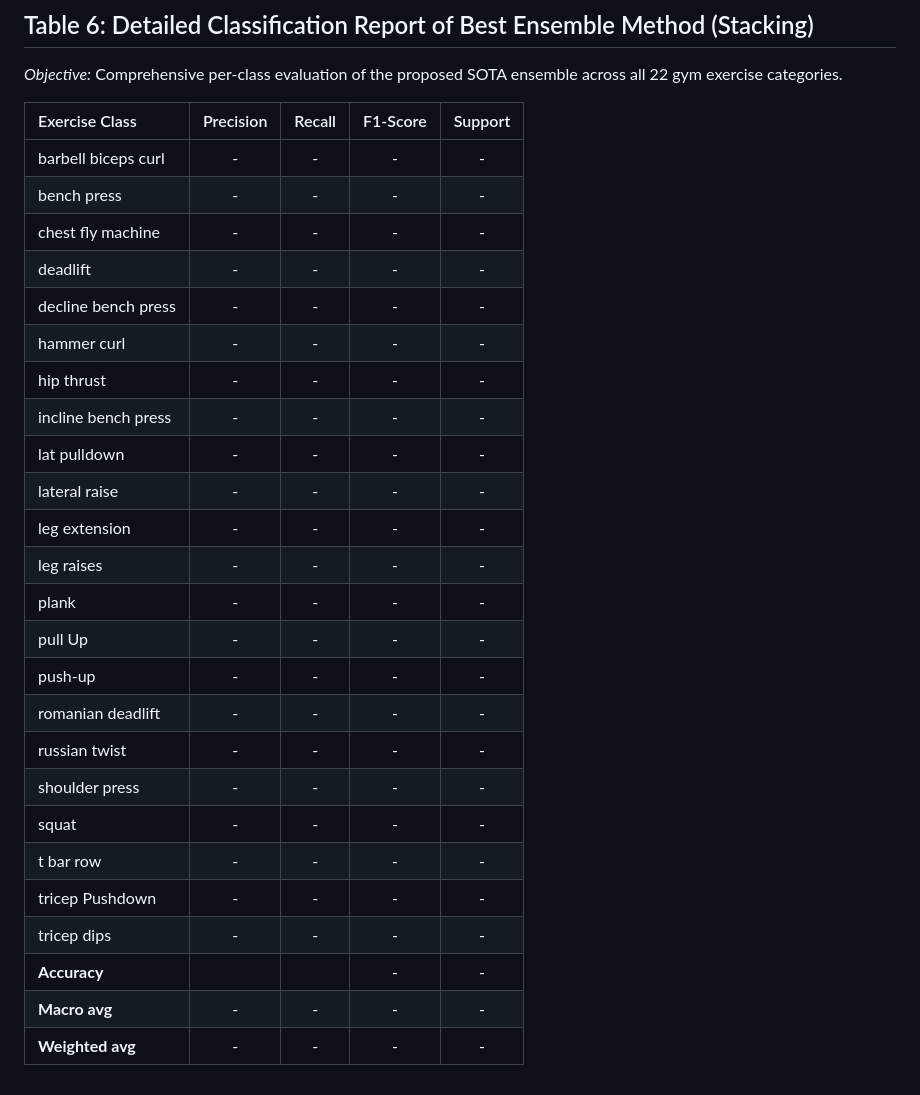
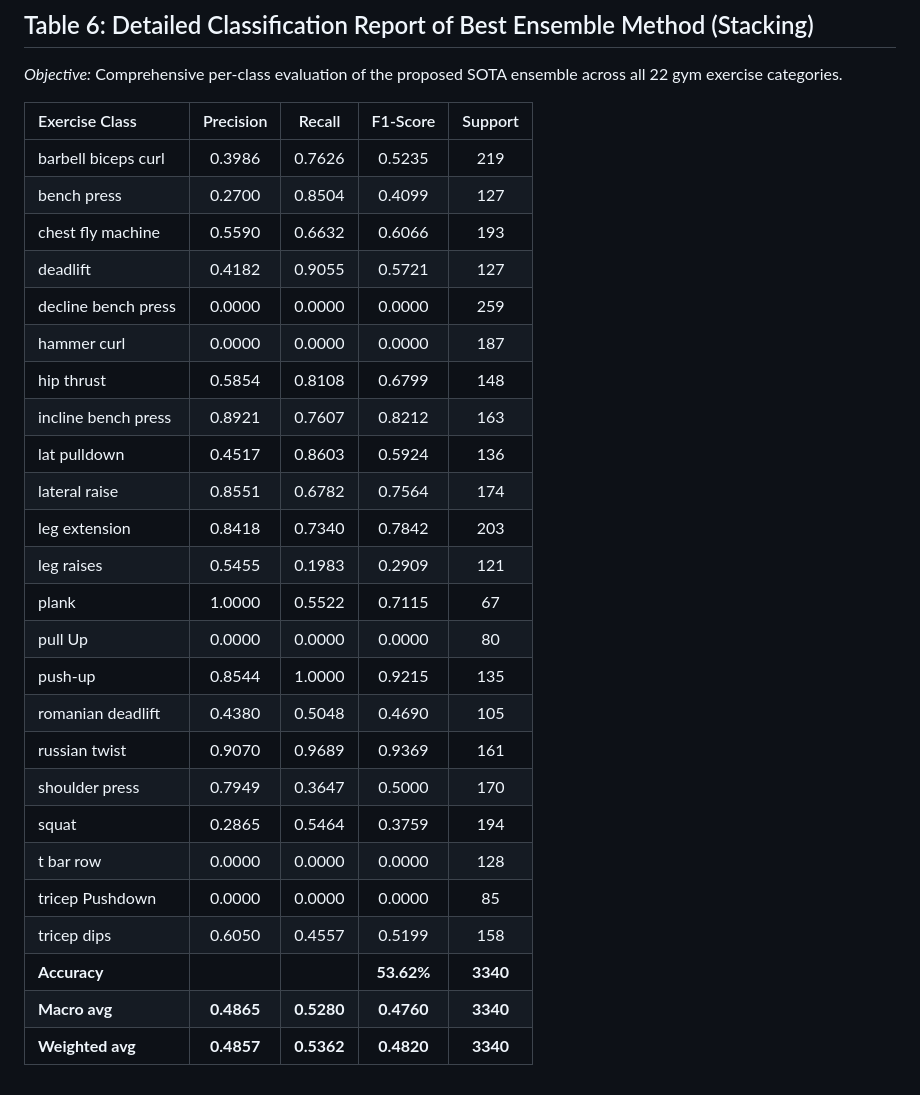
Before and after one commit to nxc1802/Gym_Classification, a Markdown page: outputs/EXPERIMENT_RESULTS.md, the part around one of its changes. Drawn GitHub-style.

Commit message:
Add full 6-table benchmark results and ensemble confusion matrices from Marimo server

```diff
--- a/outputs/EXPERIMENT_RESULTS.md
+++ b/outputs/EXPERIMENT_RESULTS.md
@@ -82,28 +82,28 @@ This document serves as the primary tracking log and benchmark sheet for the res
 
 | Exercise Class | Precision | Recall | F1-Score | Support |
 | :--- | :---: | :---: | :---: | :---: |
-| barbell biceps curl | - | - | - | - |
-| bench press | - | - | - | - |
-| chest fly machine | - | - | - | - |
-| deadlift | - | - | - | - |
-| decline bench press | - | - | - | - |
-| hammer curl | - | - | - | - |
-| hip thrust | - | - | - | - |
-| incline bench press | - | - | - | - |
-| lat pulldown | - | - | - | - |
-| lateral raise | - | - | - | - |
-| leg extension | - | - | - | - |
-| leg raises | - | - | - | - |
-| plank | - | - | - | - |
-| pull Up | - | - | - | - |
-| push-up | - | - | - | - |
-| romanian deadlift | - | - | - | - |
-| russian twist | - | - | - | - |
-| shoulder press | - | - | - | - |
-| squat | - | - | - | - |
-| t bar row | - | - | - | - |
-| tricep Pushdown | - | - | - | - |
-| tricep dips | - | - | - | - |
-| **Accuracy** | | | - | - |
-| **Macro avg** | - | - | - | - |
-| **Weighted avg** | - | - | - | - |
+| barbell biceps curl | 0.3986 | 0.7626 | 0.5235 | 219 |
+| bench press | 0.2700 | 0.8504 | 0.4099 | 127 |
+| chest fly machine | 0.5590 | 0.6632 | 0.6066 | 193 |
+| deadlift | 0.4182 | 0.9055 | 0.5721 | 127 |
+| decline bench press | 0.0000 | 0.0000 | 0.0000 | 259 |
+| hammer curl | 0.0000 | 0.0000 | 0.0000 | 187 |
+| hip thrust | 0.5854 | 0.8108 | 0.6799 | 148 |
+| incline bench press | 0.8921 | 0.7607 | 0.8212 | 163 |
+| lat pulldown | 0.4517 | 0.8603 | 0.5924 | 136 |
+| lateral raise | 0.8551 | 0.6782 | 0.7564 | 174 |
+| leg extension | 0.8418 | 0.7340 | 0.7842 | 203 |
+| leg raises | 0.5455 | 0.1983 | 0.2909 | 121 |
+| plank | 1.0000 | 0.5522 | 0.7115 | 67 |
+| pull Up | 0.0000 | 0.0000 | 0.0000 | 80 |
+| push-up | 0.8544 | 1.0000 | 0.9215 | 135 |
+| romanian deadlift | 0.4380 | 0.5048 | 0.4690 | 105 |
+| russian twist | 0.9070 | 0.9689 | 0.9369 | 161 |
+| shoulder press | 0.7949 | 0.3647 | 0.5000 | 170 |
+| squat | 0.2865 | 0.5464 | 0.3759 | 194 |
+| t bar row | 0.0000 | 0.0000 | 0.0000 | 128 |
+| tricep Pushdown | 0.0000 | 0.0000 | 0.0000 | 85 |
+| tricep dips | 0.6050 | 0.4557 | 0.5199 | 158 |
+| **Accuracy** | | | **53.62%** | **3340** |
+| **Macro avg** | **0.4865** | **0.5280** | **0.4760** | **3340** |
+| **Weighted avg** | **0.4857** | **0.5362** | **0.4820** | **3340** |
```
Also changed, not shown: other parts of outputs/EXPERIMENT_RESULTS.md (+30 -30 lines).
